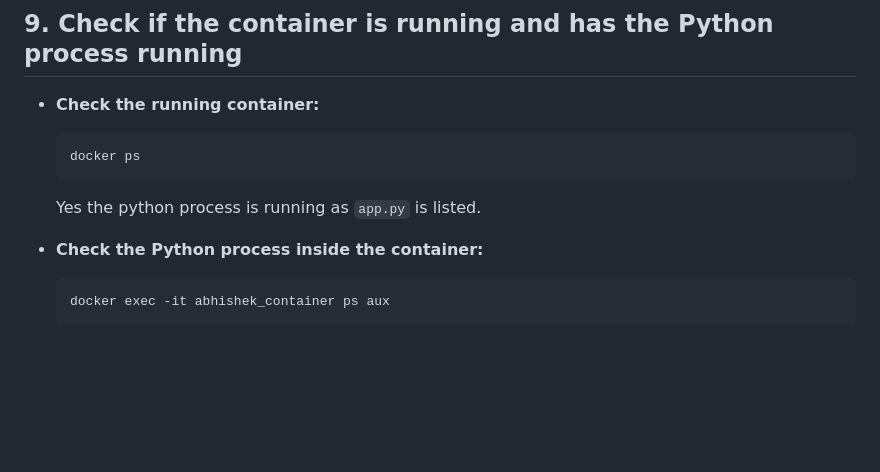
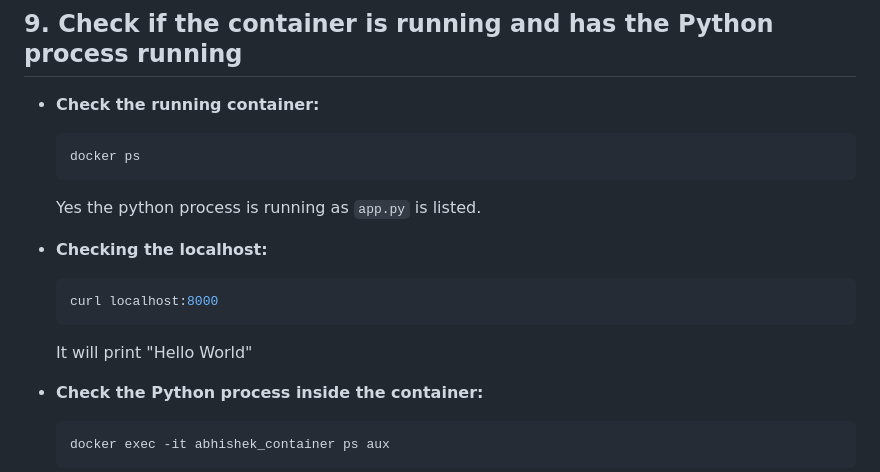
Before and after one commit to abhishek-vunet/hotel_booking_app3, a Markdown page: README.md, the part around the change. Rendered like a GitHub page; blank space fills up the shorter version.

````diff
--- a/README.md
+++ b/README.md
@@ -160,6 +160,14 @@ In the same folder create both the files: Dockerfile & app.py
 
   Yes the python process is running as `app.py` is listed.
 
+- **Checking the localhost:**
+
+  ```bash
+  curl localhost:8000
+  ```
+
+  It will print "Hello World"
+
 - **Check the Python process inside the container:**
 
   ```bash
````
